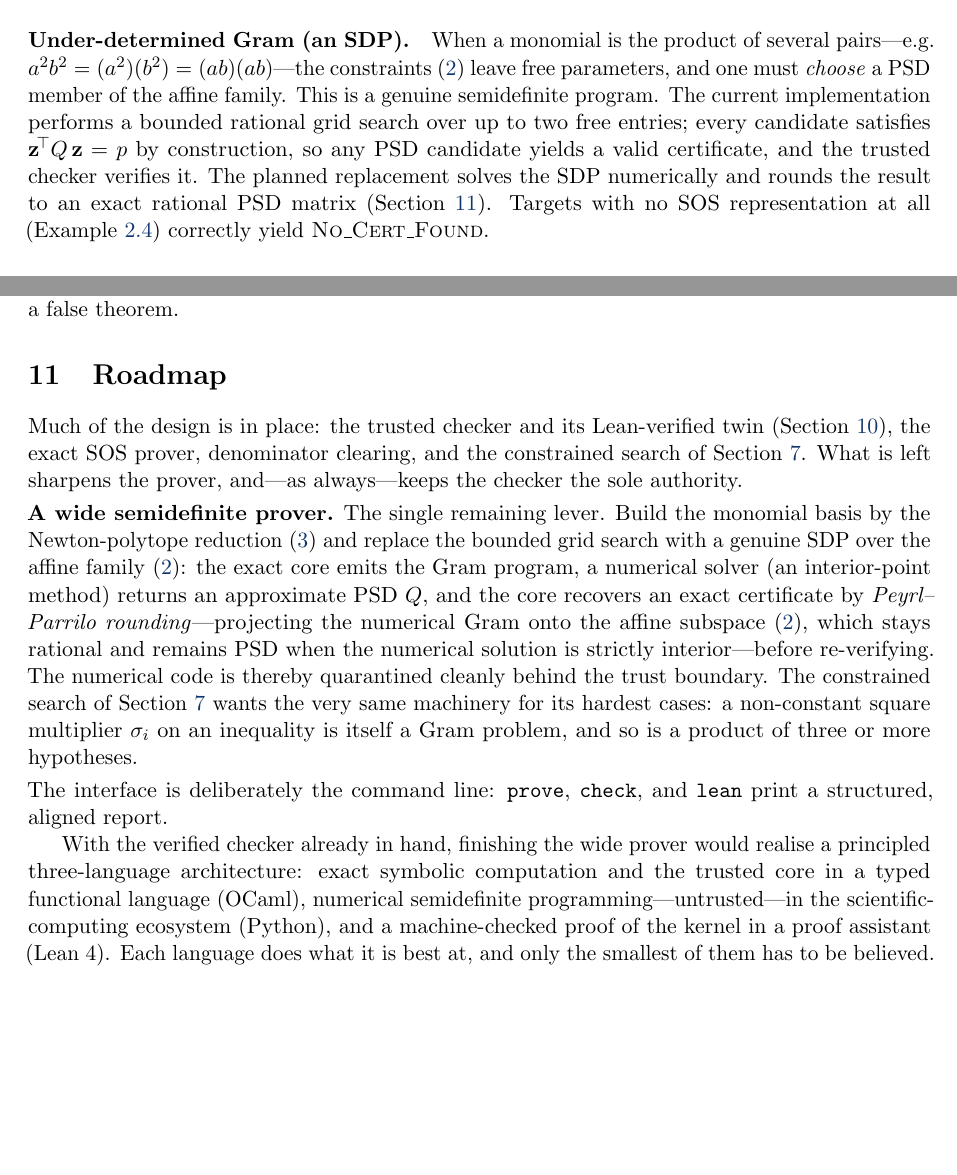
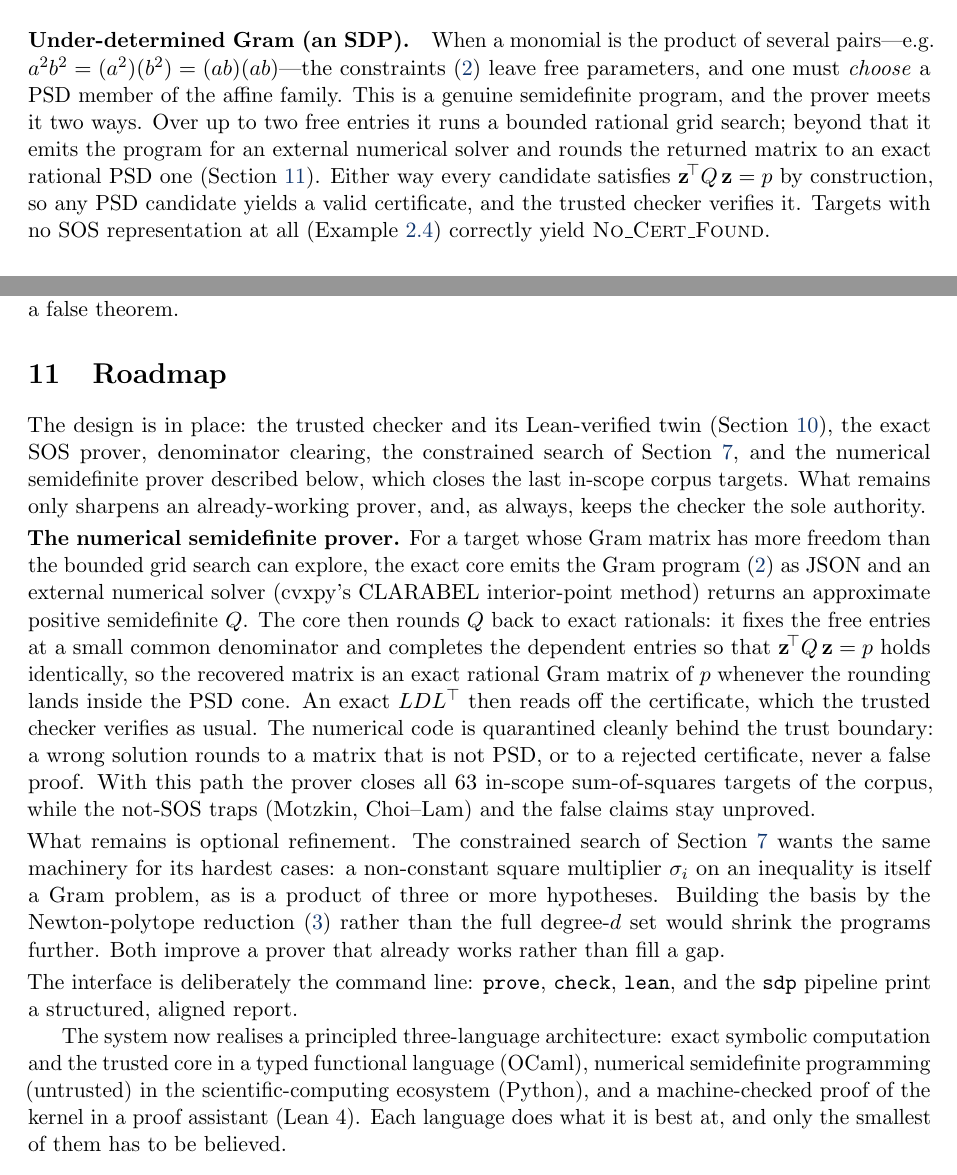
Before and after one commit to la-38606/a-geq-b, a LaTeX paper (doc/aeqb-design.tex): two parts of pages 7 and 11 of 11 before the commit and two parts of pages 7 and 11 of 12 after it, joined at a grey line, cut so that both start at the same text, the shorter picture padded with empty space. Compiled offline with pdfLaTeX.

Commit message:
doc: record the numerical SDP prover; corpus in-scope now complete
The wide semidefinite prover the roadmap described is now built, so update the
docs from "planned" to "done":

- README: a "Numerical SDP prover" section (setup, the emit -> solve -> round ->
  check pipeline, the soundness argument); the Prover/Sdp status rows now read
  63/63; the "not implemented yet" list becomes genuine refinements (constrained
  hardest cases, Newton-polytope basis).
- design report: the higher-degree section and the roadmap present the SDP path
  in the present tense, note it closes all 63 in-scope SOS corpus targets while
  the not-SOS traps stay unproved, and record that the three-language
  architecture (OCaml / Python / Lean) is now realised rather than aspirational.

```diff
--- a/doc/aeqb-design.tex
+++ b/doc/aeqb-design.tex
@@ -481,12 +481,13 @@ $(a^2 - b^2)^2$.
 \paragraph{Under-determined Gram (an SDP).} When a monomial is the product of
 several pairs---e.g.\ $a^2 b^2 = (a^2)(b^2) = (ab)(ab)$---the constraints
 \eqref{eq:match} leave free parameters, and one must \emph{choose} a PSD member
-of the affine family. This is a genuine semidefinite program. The current
-implementation performs a bounded rational grid search over up to two free
-entries; every candidate satisfies $\z\transpose Q\,\z = p$ by construction, so
-any PSD candidate yields a valid certificate, and the trusted checker verifies
-it. The planned replacement solves the SDP numerically and rounds the result to
-an exact rational PSD matrix (Section~\ref{sec:roadmap}). Targets with no SOS
+of the affine family. This is a genuine semidefinite program, and the prover
+meets it two ways. Over up to two free entries it runs a bounded rational grid
+search; beyond that it emits the program for an external numerical solver and
+rounds the returned matrix to an exact rational PSD one
+(Section~\ref{sec:roadmap}). Either way every candidate satisfies
+$\z\transpose Q\,\z = p$ by construction, so any PSD candidate yields a valid
+certificate, and the trusted checker verifies it. Targets with no SOS
 representation at all (Example~\ref{ex:motzkin}) correctly yield
 \textsc{No\_Cert\_Found}.
 
@@ -790,36 +791,49 @@ can only ever produce a Lean file that fails to compile, never a false theorem.
 \label{sec:roadmap}
 % ===========================================================================
 
-Much of the design is in place: the trusted checker and its Lean-verified twin
-(Section~\ref{sec:lean}), the exact SOS prover, denominator clearing, and the
-constrained search of Section~\ref{sec:constrained}. What is left sharpens the
-prover, and---as always---keeps the checker the sole authority.
+The design is in place: the trusted checker and its Lean-verified twin
+(Section~\ref{sec:lean}), the exact SOS prover, denominator clearing, the
+constrained search of Section~\ref{sec:constrained}, and the numerical
+semidefinite prover described below, which closes the last in-scope corpus
+targets. What remains only sharpens an already-working prover, and, as always,
+keeps the checker the sole authority.
 
 \smallskip
-\noindent\textbf{A wide semidefinite prover.} The single remaining lever. Build
-the monomial basis by the Newton-polytope reduction \eqref{eq:newton-basis} and
-replace the bounded grid search with a genuine SDP over the affine family
-\eqref{eq:match}: the exact core emits the Gram program, a numerical solver (an
-interior-point method) returns an approximate PSD $Q$, and the core recovers an
-exact certificate by \emph{Peyrl--Parrilo rounding}---projecting the numerical
-Gram onto the affine subspace \eqref{eq:match}, which stays rational and remains
-PSD when the numerical solution is strictly interior---before re-verifying. The
-numerical code is thereby quarantined cleanly behind the trust boundary. The
-constrained search of Section~\ref{sec:constrained} wants the very same machinery
-for its hardest cases: a non-constant square multiplier $\sigma_i$ on an
-inequality is itself a Gram problem, and so is a product of three or more
-hypotheses.
+\noindent\textbf{The numerical semidefinite prover.} For a target whose Gram
+matrix has more freedom than the bounded grid search can explore, the exact core
+emits the Gram program \eqref{eq:match} as JSON and an external numerical solver
+(cvxpy's CLARABEL interior-point method) returns an approximate positive
+semidefinite $Q$. The core then rounds $Q$ back to exact rationals: it fixes the
+free entries at a small common denominator and completes the dependent entries so
+that $\z\transpose Q\, \z = p$ holds identically, so the recovered matrix is an
+exact rational Gram matrix of $p$ whenever the rounding lands inside the PSD cone.
+An exact $LDL^{\top}$ then reads off the certificate, which the trusted checker
+verifies as usual. The numerical code is quarantined cleanly behind the trust
+boundary: a wrong solution rounds to a matrix that is not PSD, or to a rejected
+certificate, never a false proof. With this path the prover closes all $63$
+in-scope sum-of-squares targets of the corpus, while the not-SOS traps (Motzkin,
+Choi--Lam) and the false claims stay unproved.
+
+\smallskip
+\noindent What remains is optional refinement. The constrained search of
+Section~\ref{sec:constrained} wants the same machinery for its hardest cases: a
+non-constant square multiplier $\sigma_i$ on an inequality is itself a Gram
+problem, as is a product of three or more hypotheses. Building the basis by the
+Newton-polytope reduction \eqref{eq:newton-basis} rather than the full
+degree-$d$ set would shrink the programs further. Both improve a prover that
+already works rather than fill a gap.
 
 \smallskip
 \noindent The interface is deliberately the command line: \texttt{prove},
-\texttt{check}, and \texttt{lean} print a structured, aligned report.
+\texttt{check}, \texttt{lean}, and the \texttt{sdp} pipeline print a structured,
+aligned report.
 
-With the verified checker already in hand, finishing the wide prover would
-realise a principled three-language architecture: exact symbolic computation and
-the trusted core in a typed functional language (OCaml), numerical semidefinite
-programming---untrusted---in the scientific-computing ecosystem (Python), and a
-machine-checked proof of the kernel in a proof assistant (Lean~4). Each language
-does what it is best at, and only the smallest of them has to be believed.
+The system now realises a principled three-language architecture: exact symbolic
+computation and the trusted core in a typed functional language (OCaml),
+numerical semidefinite programming (untrusted) in the scientific-computing
+ecosystem (Python), and a machine-checked proof of the kernel in a proof
+assistant (Lean~4). Each language does what it is best at, and only the smallest
+of them has to be believed.
 
 % ===========================================================================
 \section*{References (selected)}
```
Also changed, not shown: README.md, doc/aeqb-design.pdf.
